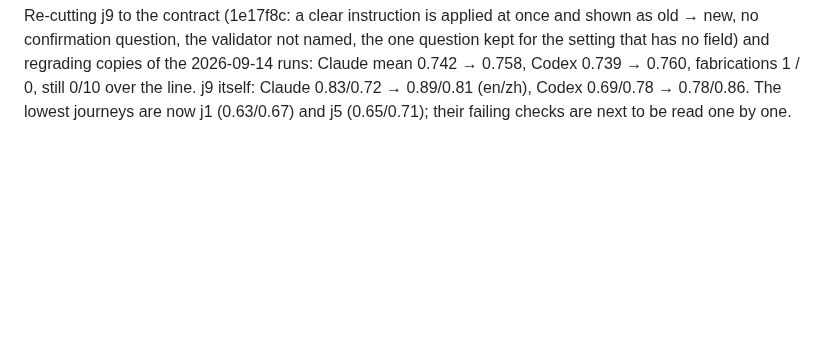
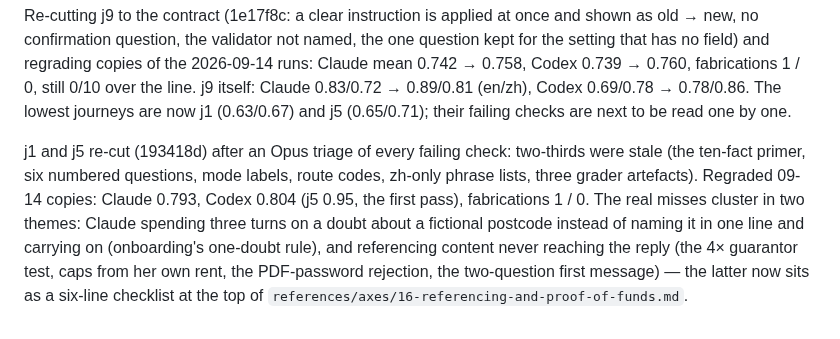
Before and after one commit to jacky18008/pea-princess, a Markdown page: docs/EXPERIMENTS.md, the part around the change. Rendered like a GitHub page; blank space fills up the shorter version.

Commit message:
axis 16: six-line first-reply checklist for referencing (the real misses in j5 on both hosts); EXPERIMENTS + handoff for the j1/j5 re-cut
Co-Authored-By: Claude Fable 5.1 <noreply@anthropic.com>
Claude-Session: https://claude.ai/code/session_01AQesLGzmqhGptfRW3oFERq

```diff
--- a/docs/EXPERIMENTS.md
+++ b/docs/EXPERIMENTS.md
@@ -1144,3 +1144,11 @@ confirmation question, the validator not named, the one question kept for the se
 regrading copies of the 2026-09-14 runs: Claude mean 0.742 → 0.758, Codex 0.739 → 0.760, fabrications 1 / 0,
 still 0/10 over the line. j9 itself: Claude 0.83/0.72 → 0.89/0.81 (en/zh), Codex 0.69/0.78 → 0.78/0.86. The
 lowest journeys are now j1 (0.63/0.67) and j5 (0.65/0.71); their failing checks are next to be read one by one.
+
+j1 and j5 re-cut (193418d) after an Opus triage of every failing check: two-thirds were stale (the ten-fact
+primer, six numbered questions, mode labels, route codes, zh-only phrase lists, three grader artefacts).
+Regraded 09-14 copies: Claude 0.793, Codex 0.804 (j5 0.95, the first pass), fabrications 1 / 0. The real
+misses cluster in two themes: Claude spending three turns on a doubt about a fictional postcode instead of
+naming it in one line and carrying on (onboarding's one-doubt rule), and referencing content never reaching
+the reply (the 4× guarantor test, caps from her own rent, the PDF-password rejection, the two-question first
+message) — the latter now sits as a six-line checklist at the top of `references/axes/16-referencing-and-proof-of-funds.md`.
```
Also changed, not shown: docs/handoffs/2026-09-11-evening.md (+2 -0 lines), 1 other file.
